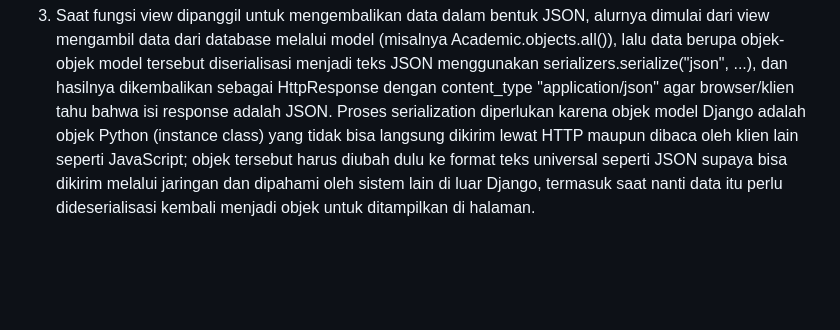
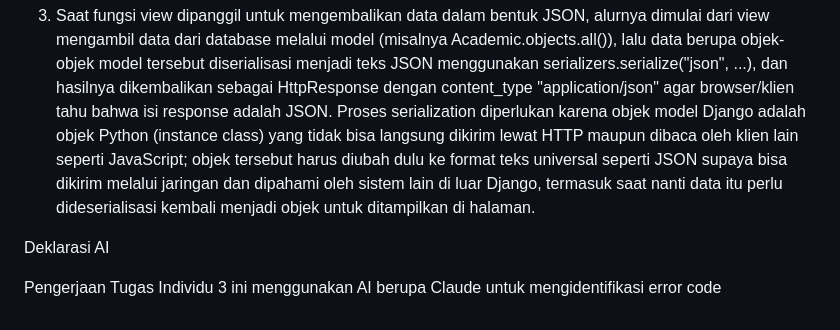
Before and after one commit to joelsheldys/myportofolio, a Markdown page: README.md, the part around the change. Drawn GitHub-style; blank space fills up the shorter version.

Commit message:
Deklarasi AI README.md

```diff
--- a/README.md
+++ b/README.md
@@ -28,3 +28,7 @@ Pengerjaan Tugas Individu 2 ini menggunakan AI berupa ChatGPT untuk mengetahui l
 2. JSON lebih disukai dibandingkan XML dalam pengembangan aplikasi web modern karena strukturnya lebih ringkas dan lebih mudah dibaca manusia maupun diparsing oleh mesin, sehingga ukuran data yang dikirim lebih kecil dan proses transfer jadi lebih cepat. JSON juga native di JavaScript sehingga tidak butuh parser tambahan di sisi frontend, berbeda dengan XML yang membutuhkan parser XML terpisah dan sintaksnya lebih verbose dengan banyak tag pembuka-penutup. Hampir semua bahasa pemrograman modern serta framework/API modern (termasuk Django) sudah punya dukungan bawaan untuk serialize/deserialize JSON, membuatnya jadi pilihan standar de facto untuk pertukaran data web saat ini.
 
 3. Saat fungsi view dipanggil untuk mengembalikan data dalam bentuk JSON, alurnya dimulai dari view mengambil data dari database melalui model (misalnya Academic.objects.all()), lalu data berupa objek-objek model tersebut diserialisasi menjadi teks JSON menggunakan serializers.serialize("json", ...), dan hasilnya dikembalikan sebagai HttpResponse dengan content_type "application/json" agar browser/klien tahu bahwa isi response adalah JSON. Proses serialization diperlukan karena objek model Django adalah objek Python (instance class) yang tidak bisa langsung dikirim lewat HTTP maupun dibaca oleh klien lain seperti JavaScript; objek tersebut harus diubah dulu ke format teks universal seperti JSON supaya bisa dikirim melalui jaringan dan dipahami oleh sistem lain di luar Django, termasuk saat nanti data itu perlu dideserialisasi kembali menjadi objek untuk ditampilkan di halaman.
+
+Deklarasi AI
+
+Pengerjaan Tugas Individu 3 ini menggunakan AI berupa Claude untuk mengidentifikasi error code
```
